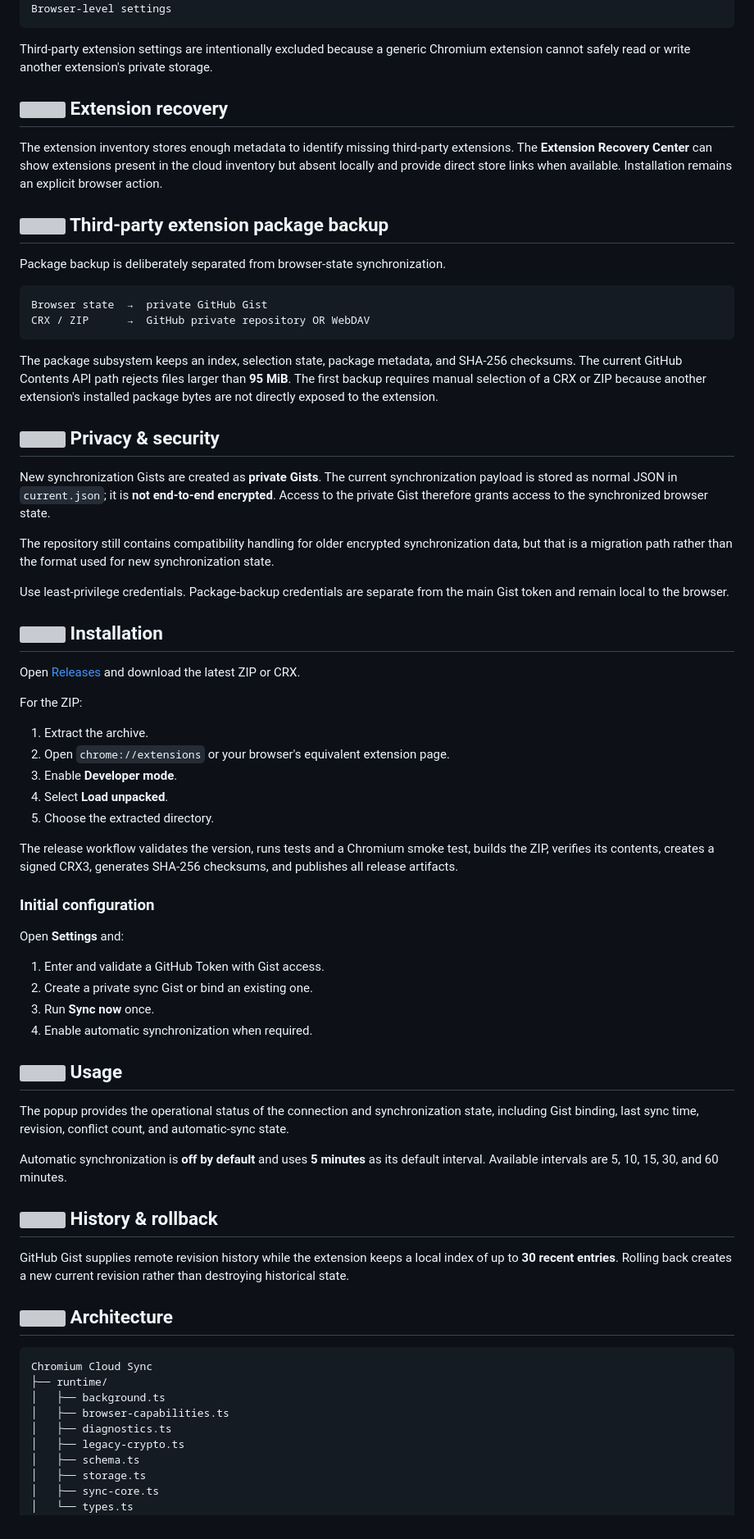
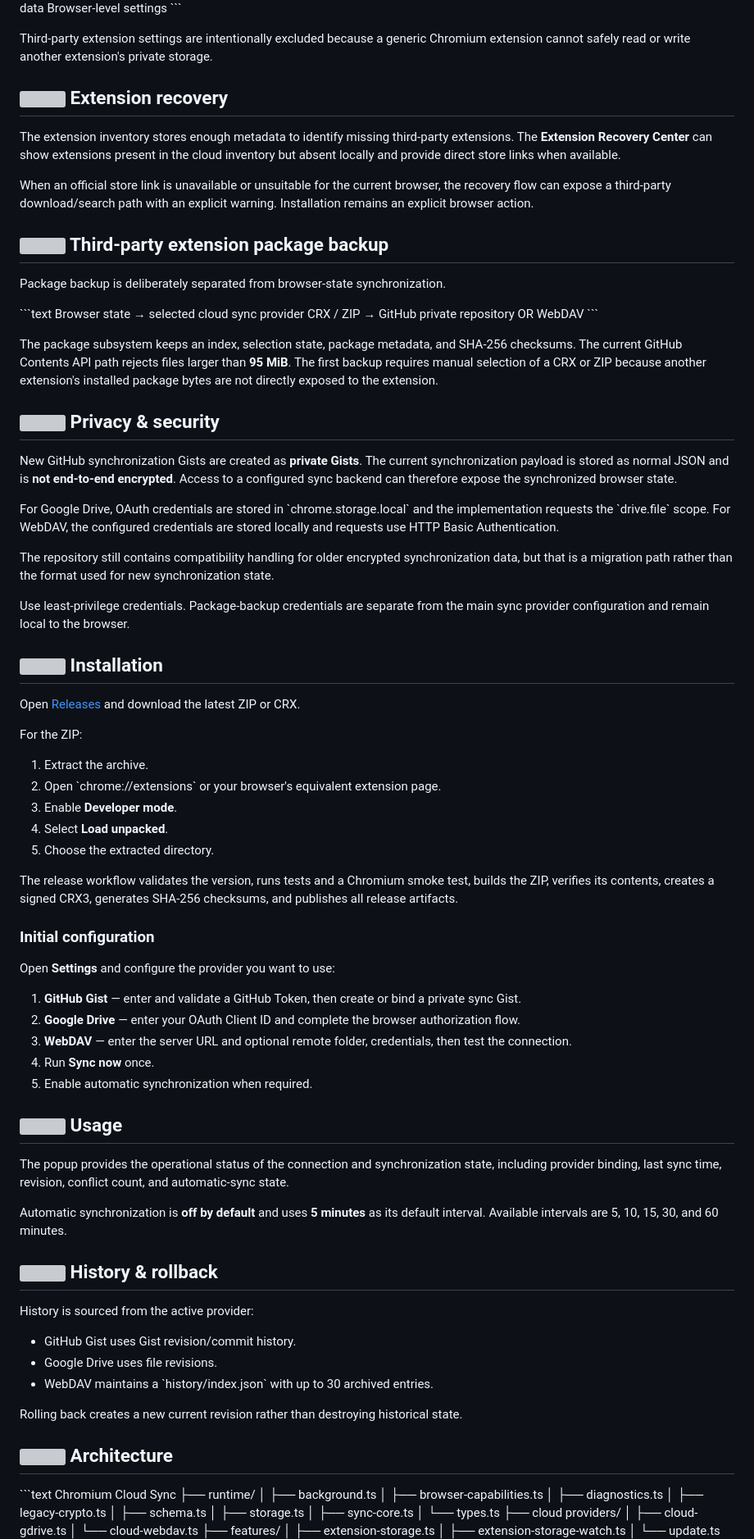
Before and after one commit to CYoJkoY/ChromiumCloudSync, a Markdown page: README.md, the part around one of its changes. Shown at 82% size. GitHub-like rendering; grey boxes are pictures that could not be loaded.

Commit message:
docs(readme): refresh provider and support documentation

````diff
--- a/README.md
+++ b/README.md
@@ -115,7 +130,7 @@ Browser passwords
 Authentication credentials
 Unrelated extension-private data
 Browser-level settings
-```
+\`\`\`
 
 Third-party extension settings are intentionally excluded because a generic Chromium extension cannot safely read or write another extension's private storage.
 
@@ -123,7 +138,9 @@ Third-party extension settings are intentionally excluded because a generic Chro
 
 ## <img src="assets/readme/icons/features.svg" width="24" height="24" alt=""> Extension recovery
 
-The extension inventory stores enough metadata to identify missing third-party extensions. The **Extension Recovery Center** can show extensions present in the cloud inventory but absent locally and provide direct store links when available. Installation remains an explicit browser action.
+The extension inventory stores enough metadata to identify missing third-party extensions. The **Extension Recovery Center** can show extensions present in the cloud inventory but absent locally and provide direct store links when available.
+
+When an official store link is unavailable or unsuitable for the current browser, the recovery flow can expose a third-party download/search path with an explicit warning. Installation remains an explicit browser action.
 
 <a name="readme-package-backup"></a>
 
@@ -131,10 +148,10 @@ The extension inventory stores enough metadata to identify missing third-party e
 
 Package backup is deliberately separated from browser-state synchronization.
 
-```text
-Browser state  →  private GitHub Gist
+\`\`\`text
+Browser state  →  selected cloud sync provider
 CRX / ZIP      →  GitHub private repository OR WebDAV
-```
+\`\`\`
 
 The package subsystem keeps an index, selection state, package metadata, and SHA-256 checksums. The current GitHub Contents API path rejects files larger than **95 MiB**. The first backup requires manual selection of a CRX or ZIP because another extension's installed package bytes are not directly exposed to the extension.
 
@@ -142,11 +159,13 @@ The package subsystem keeps an index, selection state, package metadata, and SHA
 
 ## <img src="assets/readme/icons/overview.svg" width="24" height="24" alt=""> Privacy & security
 
-New synchronization Gists are created as **private Gists**. The current synchronization payload is stored as normal JSON in `current.json`; it is **not end-to-end encrypted**. Access to the private Gist therefore grants access to the synchronized browser state.
+New GitHub synchronization Gists are created as **private Gists**. The current synchronization payload is stored as normal JSON and is **not end-to-end encrypted**. Access to a configured sync backend can therefore expose the synchronized browser state.
+
+For Google Drive, OAuth credentials are stored in \`chrome.storage.local\` and the implementation requests the \`drive.file\` scope. For WebDAV, the configured credentials are stored locally and requests use HTTP Basic Authentication.
 
 The repository still contains compatibility handling for older encrypted synchronization data, but that is a migration path rather than the format used for new synchronization state.
 
-Use least-privilege credentials. Package-backup credentials are separate from the main Gist token and remain local to the browser.
+Use least-privilege credentials. Package-backup credentials are separate from the main sync provider configuration and remain local to the browser.
 
 <a name="readme-installation"></a>
 
@@ -157,7 +176,7 @@ Open [Releases](https://github.com/CYoJkoY/ChromiumCloudSync/releases) and downl
 For the ZIP:
 
 1. Extract the archive.
-2. Open `chrome://extensions` or your browser's equivalent extension page.
+2. Open \`chrome://extensions\` or your browser's equivalent extension page.
 3. Enable **Developer mode**.
 4. Select **Load unpacked**.
 5. Choose the extracted directory.
@@ -166,18 +185,19 @@ The release workflow validates the version, runs tests and a Chromium smoke test
 
 ### Initial configuration
 
-Open **Settings** and:
+Open **Settings** and configure the provider you want to use:
 
-1. Enter and validate a GitHub Token with Gist access.
-2. Create a private sync Gist or bind an existing one.
-3. Run **Sync now** once.
-4. Enable automatic synchronization when required.
+1. **GitHub Gist** — enter and validate a GitHub Token, then create or bind a private sync Gist.
+2. **Google Drive** — enter your OAuth Client ID and complete the browser authorization flow.
+3. **WebDAV** — enter the server URL and optional remote folder, credentials, then test the connection.
+4. Run **Sync now** once.
+5. Enable automatic synchronization when required.
 
 <a name="readme-usage"></a>
 
 ## <img src="assets/readme/icons/overview.svg" width="24" height="24" alt=""> Usage
 
-The popup provides the operational status of the connection and synchronization state, including Gist binding, last sync time, revision, conflict count, and automatic-sync state.
+The popup provides the operational status of the connection and synchronization state, including provider binding, last sync time, revision, conflict count, and automatic-sync state.
 
 Automatic synchronization is **off by default** and uses **5 minutes** as its default interval. Available intervals are 5, 10, 15, 30, and 60 minutes.
 
@@ -185,13 +205,19 @@ Automatic synchronization is **off by default** and uses **5 minutes** as its de
 
 ## <img src="assets/readme/icons/overview.svg" width="24" height="24" alt=""> History & rollback
 
-GitHub Gist supplies remote revision history while the extension keeps a local index of up to **30 recent entries**. Rolling back creates a new current revision rather than destroying historical state.
+History is sourced from the active provider:
+
+- GitHub Gist uses Gist revision/commit history.
+- Google Drive uses file revisions.
+- WebDAV maintains a \`history/index.json\` with up to 30 archived entries.
+
+Rolling back creates a new current revision rather than destroying historical state.
 
 <a name="readme-architecture"></a>
 
 ## <img src="assets/readme/icons/architecture.svg" width="24" height="24" alt=""> Architecture
 
-```text
+\`\`\`text
 Chromium Cloud Sync
 ├── runtime/
 │   ├── background.ts
@@ -202,6 +228,9 @@ Chromium Cloud Sync
 │   ├── storage.ts
 │   ├── sync-core.ts
 │   └── types.ts
+├── cloud providers/
+│   ├── cloud-gdrive.ts
+│   └── cloud-webdav.ts
 ├── features/
 │   ├── extension-storage.ts
 │   ├── extension-storage-watch.ts
````
Also changed, not shown: other parts of README.md (+46 -33 lines).
